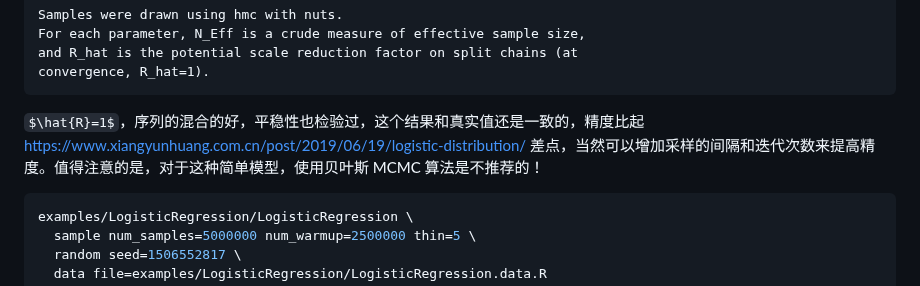
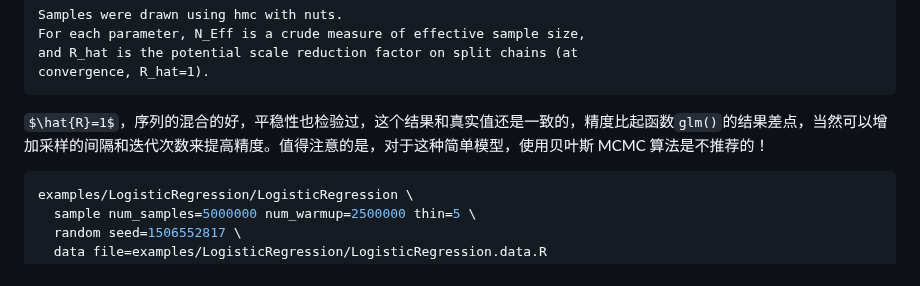
Before and after one commit to rbind/xiangyun, a Markdown page: content/post/2019-05-02-intro-to-cmdstan.md, the part around the change. GitHub-like rendering.

Commit message:
移除死链接

````diff
--- a/content/post/2019-05-02-intro-to-cmdstan.md
+++ b/content/post/2019-05-02-intro-to-cmdstan.md
@@ -747,7 +747,7 @@ and R_hat is the potential scale reduction factor on split chains (at
 convergence, R_hat=1).
 ```
 
-`$\hat{R}=1$`，序列的混合的好，平稳性也检验过，这个结果和真实值还是一致的，精度比起 <https://www.xiangyunhuang.com.cn/post/2019/06/19/logistic-distribution/> 差点，当然可以增加采样的间隔和迭代次数来提高精度。值得注意的是，对于这种简单模型，使用贝叶斯 MCMC 算法是不推荐的！
+`$\hat{R}=1$`，序列的混合的好，平稳性也检验过，这个结果和真实值还是一致的，精度比起函数`glm()`的结果差点，当然可以增加采样的间隔和迭代次数来提高精度。值得注意的是，对于这种简单模型，使用贝叶斯 MCMC 算法是不推荐的！
 
 ```bash
 examples/LogisticRegression/LogisticRegression \
````
